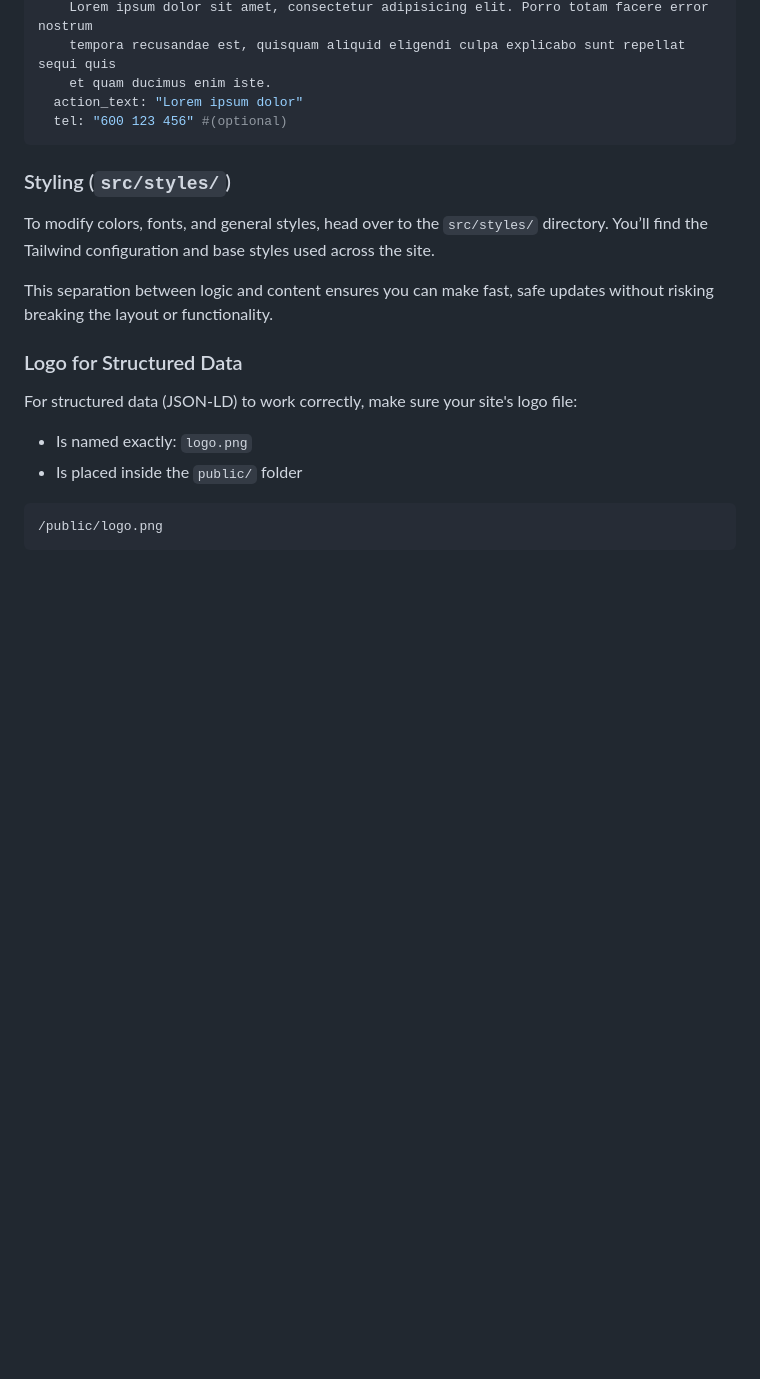
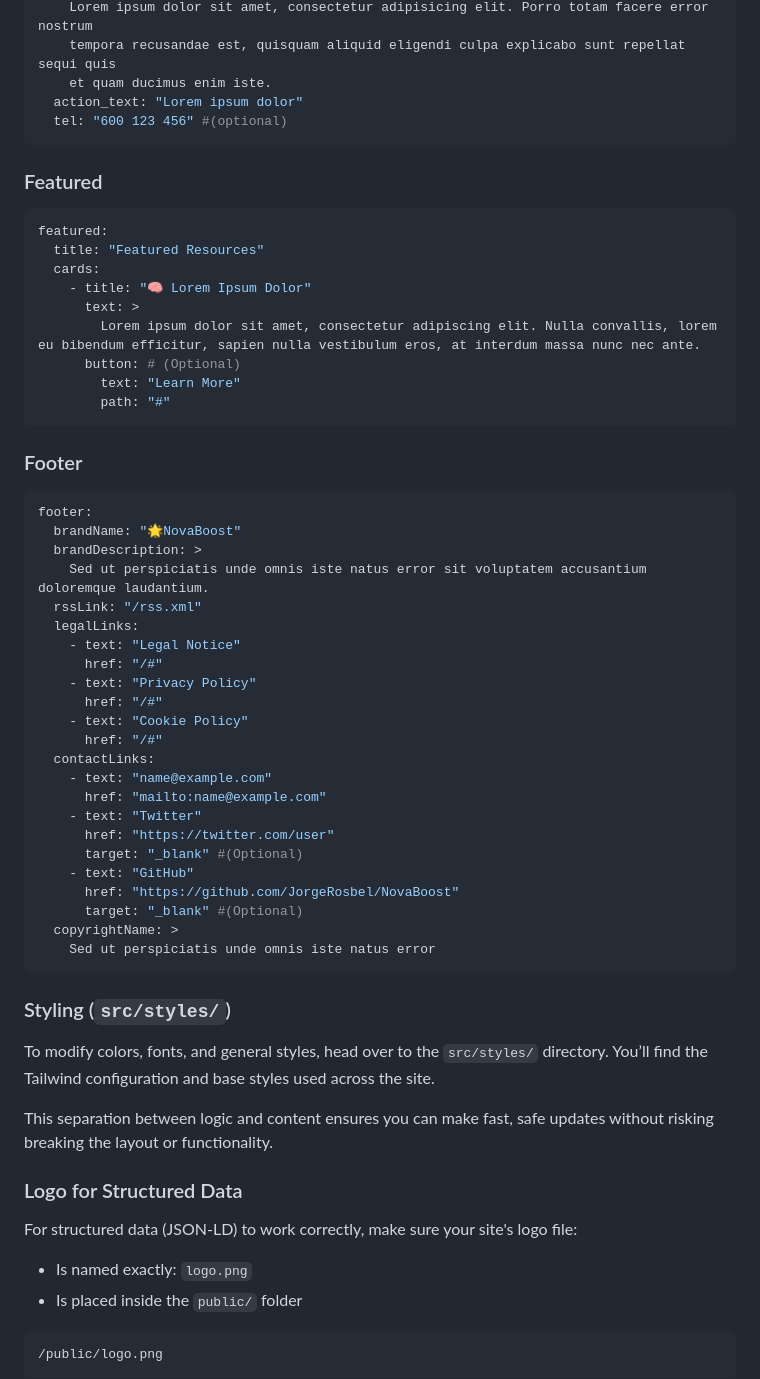
Before and after one commit to JorgeRosbel/NovaBoost, a Markdown page: docs/USAGE.md, the part around the change. GitHub-like rendering; blank space fills up the shorter version.

Commit message:
chore:docs

````diff
--- a/docs/USAGE.md
+++ b/docs/USAGE.md
@@ -256,6 +256,51 @@ about:
   tel: "600 123 456" #(optional)
 ```
 
+
+### Featured
+
+```yaml
+featured:
+  title: "Featured Resources"
+  cards:
+    - title: "🧠 Lorem Ipsum Dolor"
+      text: >
+        Lorem ipsum dolor sit amet, consectetur adipiscing elit. Nulla convallis, lorem eu bibendum efficitur, sapien nulla vestibulum eros, at interdum massa nunc nec ante.
+      button: # (Optional)
+        text: "Learn More"
+        path: "#"
+```
+
+
+### Footer
+
+```yaml
+footer:
+  brandName: "🌟NovaBoost"
+  brandDescription: >
+    Sed ut perspiciatis unde omnis iste natus error sit voluptatem accusantium doloremque laudantium.
+  rssLink: "/rss.xml"
+  legalLinks:
+    - text: "Legal Notice"
+      href: "/#"
+    - text: "Privacy Policy"
+      href: "/#"
+    - text: "Cookie Policy"
+      href: "/#"
+  contactLinks:
+    - text: "name@example.com"
+      href: "mailto:name@example.com"
+    - text: "Twitter"
+      href: "https://twitter.com/user"
+      target: "_blank" #(Optional)
+    - text: "GitHub"
+      href: "https://github.com/JorgeRosbel/NovaBoost"
+      target: "_blank" #(Optional)
+  copyrightName: >
+    Sed ut perspiciatis unde omnis iste natus error
+```
+
+
 ### Styling (`src/styles/`)
 
 To modify colors, fonts, and general styles, head over to the `src/styles/` directory. You’ll find the Tailwind configuration and base styles used across the site.
````
